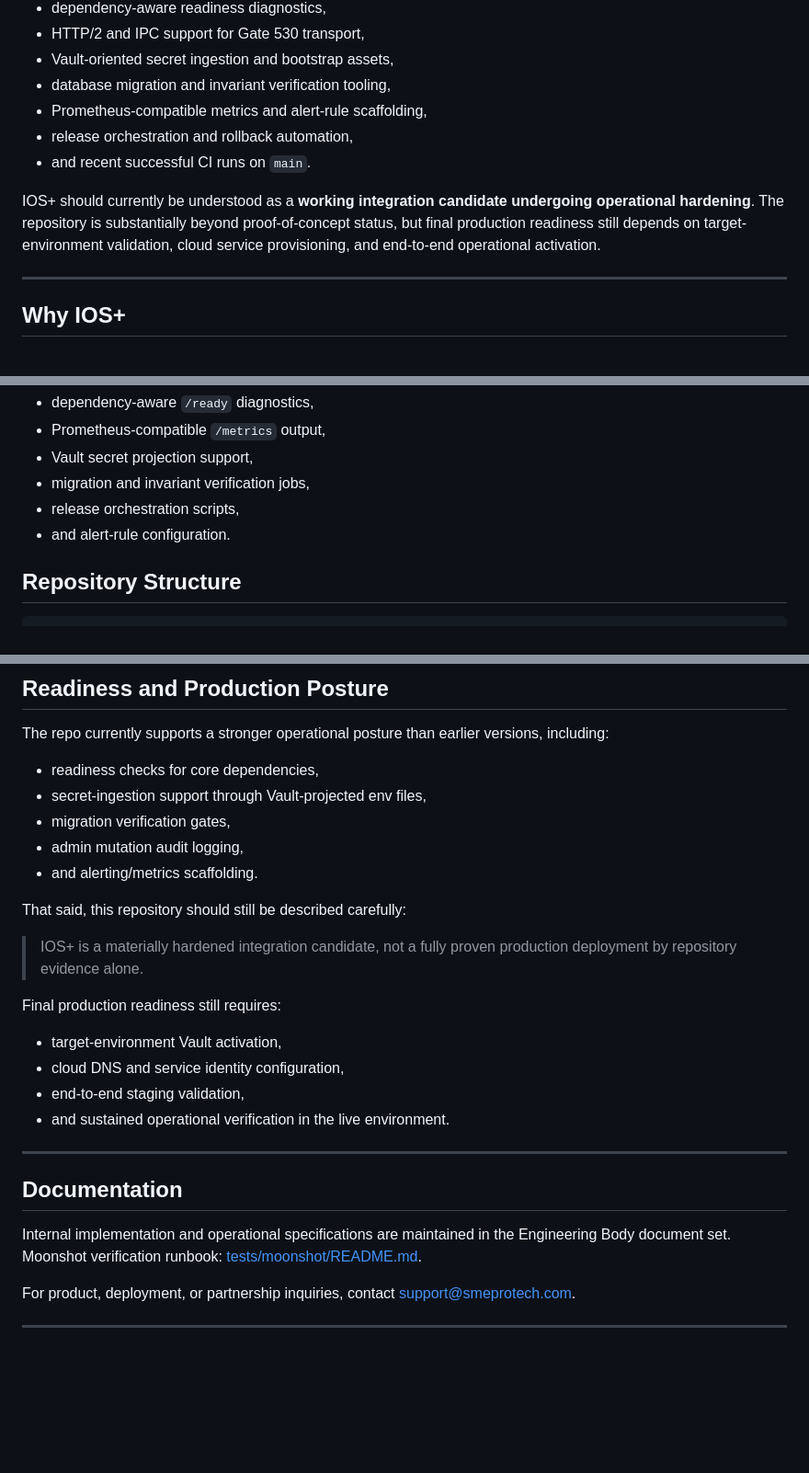
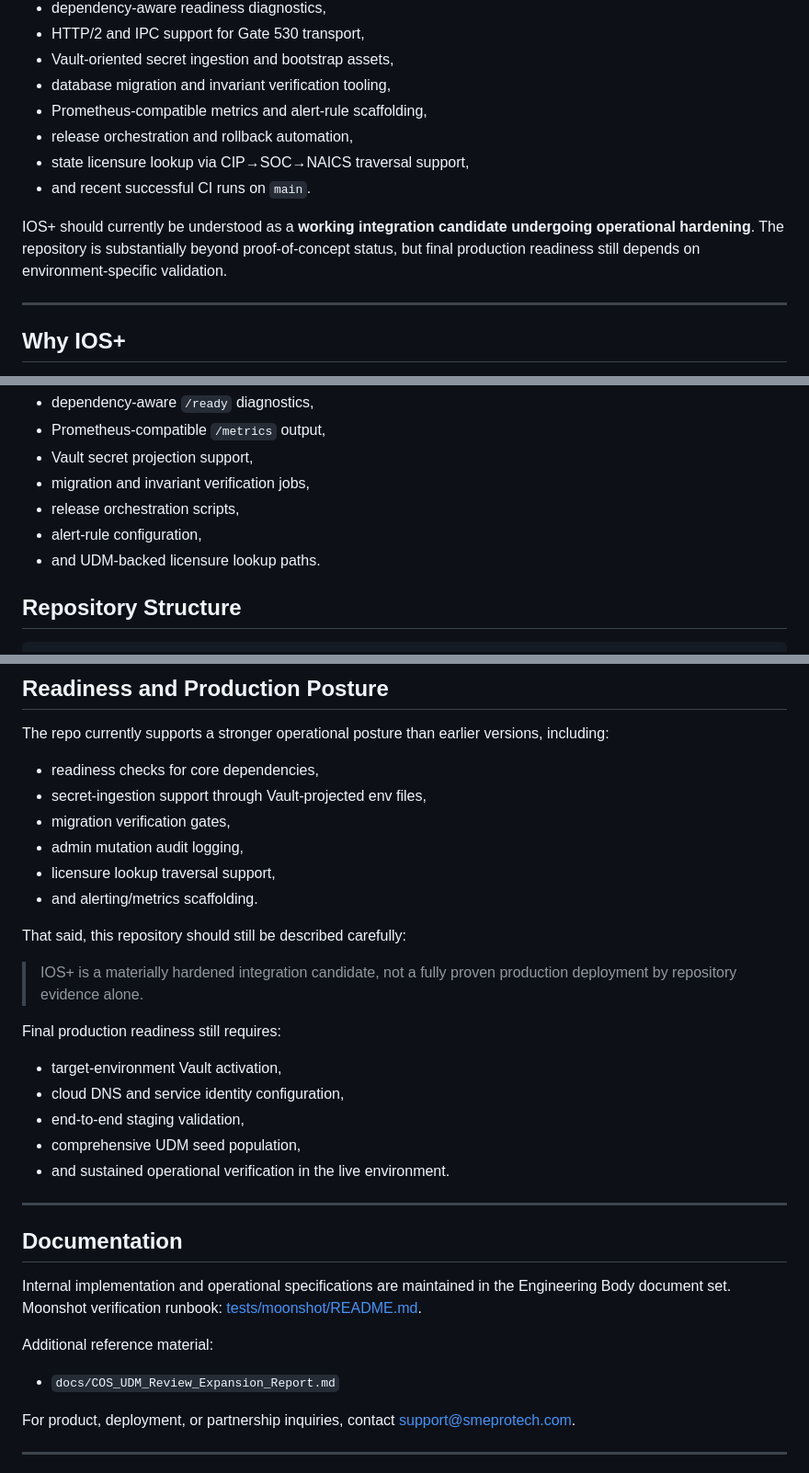
Before and after one commit to SMEPro-Technologies-LLC/IOS-PLUS, a Markdown page: README.md, 3 parts joined by grey strips. Shown at 92% size. Rendered like a GitHub page; blank space fills up the shorter version.

```diff
--- a/README.md
+++ b/README.md
@@ -25,9 +25,10 @@ The repository now contains a materially hardened implementation of the IOS+ pla
 - database migration and invariant verification tooling,
 - Prometheus-compatible metrics and alert-rule scaffolding,
 - release orchestration and rollback automation,
+- state licensure lookup via CIP→SOC→NAICS traversal support,
 - and recent successful CI runs on `main`.
 
-IOS+ should currently be understood as a **working integration candidate undergoing operational hardening**. The repository is substantially beyond proof-of-concept status, but final production readiness still depends on target-environment validation, cloud service provisioning, and end-to-end operational activation.
+IOS+ should currently be understood as a **working integration candidate undergoing operational hardening**. The repository is substantially beyond proof-of-concept status, but final production readiness still depends on environment-specific validation.
 
 ---
 
@@ -132,7 +167,8 @@ The current repo also includes deployment-focused hardening assets such as:
 - Vault secret projection support,
 - migration and invariant verification jobs,
 - release orchestration scripts,
-- and alert-rule configuration.
+- alert-rule configuration,
+- and UDM-backed licensure lookup paths.
 
 ## Repository Structure
 
@@ -302,6 +323,7 @@ The repo currently supports a stronger operational posture than earlier versions
 - secret-ingestion support through Vault-projected env files,
 - migration verification gates,
 - admin mutation audit logging,
+- licensure lookup traversal support,
 - and alerting/metrics scaffolding.
 
 That said, this repository should still be described carefully:
@@ -313,6 +335,7 @@ Final production readiness still requires:
 - target-environment Vault activation,
 - cloud DNS and service identity configuration,
 - end-to-end staging validation,
+- comprehensive UDM seed population,
 - and sustained operational verification in the live environment.
 
 ---
@@ -322,6 +345,10 @@ Final production readiness still requires:
 Internal implementation and operational specifications are maintained in the Engineering Body document set.
 Moonshot verification runbook: [tests/moonshot/README.md](tests/moonshot/README.md).
 
+Additional reference material:
+
+- `docs/COS_UDM_Review_Expansion_Report.md`
+
 For product, deployment, or partnership inquiries, contact [support@smeprotech.com](mailto:support@smeprotech.com).
 
 ---
```
Also changed, not shown: other parts of README.md (+42 -23 lines).
